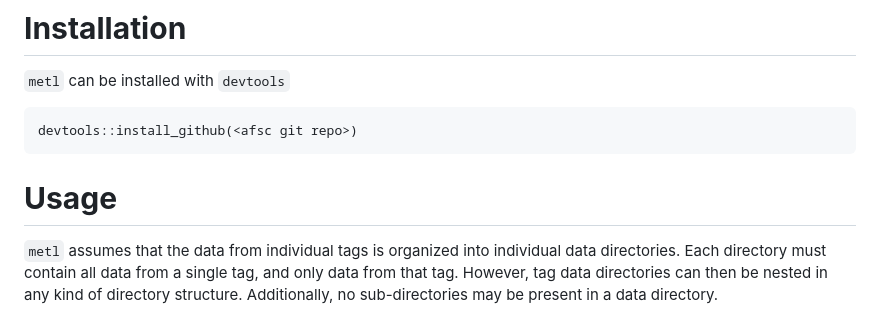
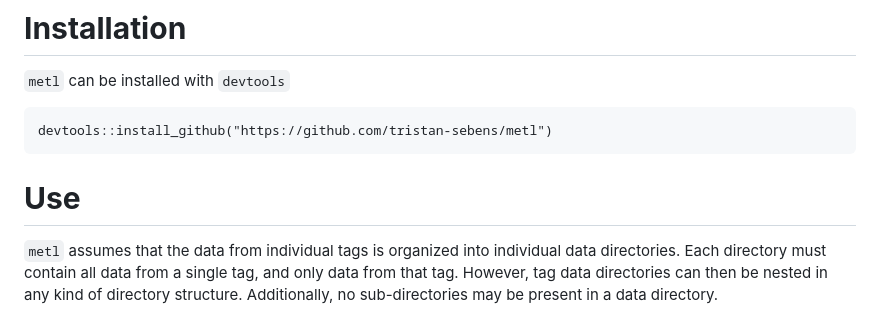
Before and after one commit to tristan-sebens/metl, a Markdown page: README.md, the part around the change. Rendered like a GitHub page.

Commit message:
Added github repo to README

````diff
--- a/README.md
+++ b/README.md
@@ -21,10 +21,10 @@ output:
 # **Installation**
 `metl` can be installed with `devtools`
 ```
-devtools::install_github(<afsc git repo>)
+devtools::install_github("https://github.com/tristan-sebens/metl")
 ```
 
-# **Usage**
+# **Use**
 
 `metl` assumes that the data from individual tags is organized into individual data directories. Each directory must contain all data from a single tag, and only data from that tag. However, tag data directories can then be nested in any kind of directory structure. Additionally, no sub-directories may be present in a data directory.
 
````
